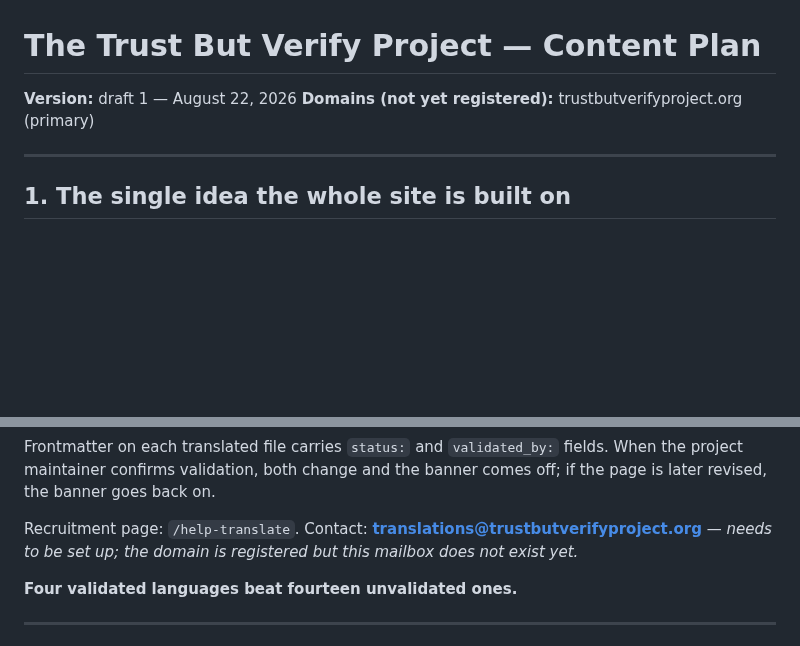
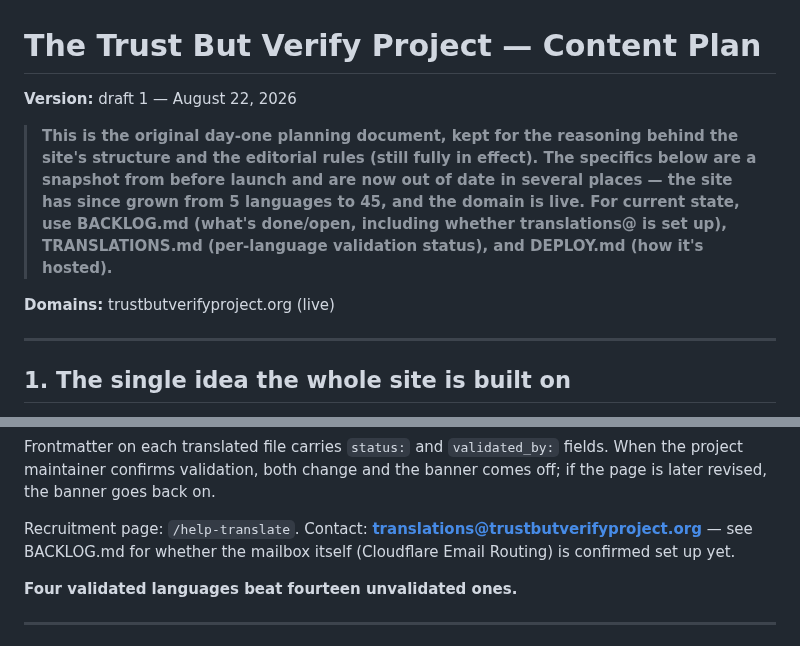
Before and after one commit to brettmorrison/trust-but-verify, a Markdown page: 00-CONTENT-PLAN.md, 2 parts joined by grey strips. Rendered like a GitHub page; blank space fills up the shorter version.

Commit message:
Mark 00-CONTENT-PLAN.md as the historical day-one planning doc it is
It still described the domain as unregistered and translations@ as
not-yet-set-up, and framed the site as 5 languages for the Houston
metro — all true on August 22 but not since. Rather than rewrite the
whole page inventory (which would just duplicate BACKLOG.md), added a
clear banner pointing to BACKLOG.md/TRANSLATIONS.md/DEPLOY.md for
current state, and fixed the two claims specific enough that someone
could act on them wrongly (domain status, translations@ status).

Co-Authored-By: Claude Sonnet 5 <noreply@anthropic.com>

```diff
--- a/00-CONTENT-PLAN.md
+++ b/00-CONTENT-PLAN.md
@@ -1,7 +1,17 @@
 # The Trust But Verify Project — Content Plan
 
 **Version:** draft 1 — August 22, 2026
-**Domains (not yet registered):** trustbutverifyproject.org (primary)
+
+> **This is the original day-one planning document, kept for the reasoning
+> behind the site's structure and the editorial rules (still fully in
+> effect). The specifics below are a snapshot from before launch and are
+> now out of date in several places — the site has since grown from 5
+> languages to 45, and the domain is live. For current state, use
+> BACKLOG.md (what's done/open, including whether translations@ is set
+> up), TRANSLATIONS.md (per-language validation status), and DEPLOY.md
+> (how it's hosted).**
+
+**Domains:** trustbutverifyproject.org (live)
 
 ---
 
@@ -160,8 +170,8 @@ When the project maintainer confirms validation, both change and the banner
 comes off; if the page is later revised, the banner goes back on.
 
 Recruitment page: `/help-translate`. Contact:
-**translations@trustbutverifyproject.org** — *needs to be set up; the domain is
-registered but this mailbox does not exist yet.*
+**translations@trustbutverifyproject.org** — see BACKLOG.md for whether
+the mailbox itself (Cloudflare Email Routing) is confirmed set up yet.
 
 **Four validated languages beat fourteen unvalidated ones.**
 
```
